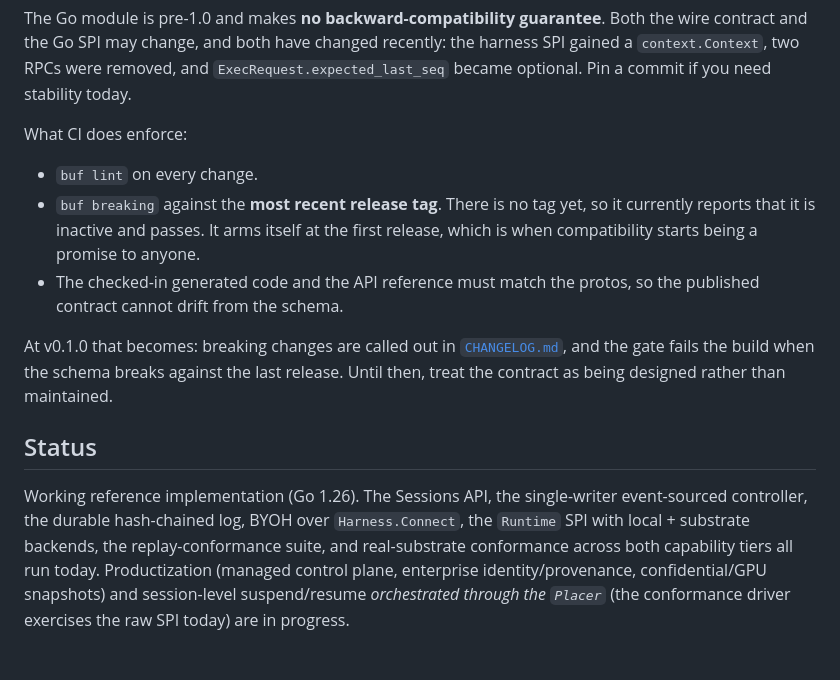
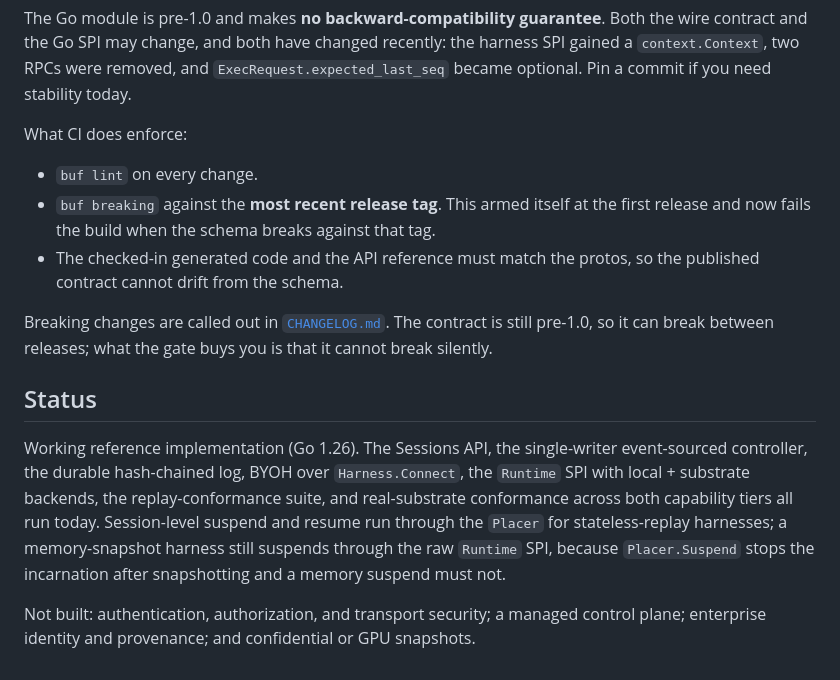
Before and after one commit to aramase/agentsessions, a Markdown page: README.md, the part around the change. Rendered like a GitHub page.

Commit message:
docs: correct claims that predate the first release (#69)
The API stability section still said there was no release tag and that the compatibility gate would
arm itself at the first release. Three releases have shipped and the gate has been comparing against
the most recent tag since v0.1.0, so the section described a state that ended months ago.

The status text also listed Placer-orchestrated suspend and resume as in progress. It ships and the
Sessions service routes through it, but only stateless-replay harnesses can use it: Placer.Suspend
stops the incarnation after snapshotting, which destroys the RAM a memory suspend exists to keep, so
that path still drives the raw Runtime SPI. Saying either 'in progress' or 'done' would have been
wrong, so both halves are now stated.

```diff
--- a/README.md
+++ b/README.md
@@ -179,21 +179,22 @@ stability today.
 What CI does enforce:
 
 - `buf lint` on every change.
-- `buf breaking` against the **most recent release tag**. There is no tag yet, so it currently reports
-  that it is inactive and passes. It arms itself at the first release, which is when compatibility
-  starts being a promise to anyone.
+- `buf breaking` against the **most recent release tag**. This armed itself at the first release and
+  now fails the build when the schema breaks against that tag.
 - The checked-in generated code and the API reference must match the protos, so the published contract
   cannot drift from the schema.
 
-At v0.1.0 that becomes: breaking changes are called out in [`CHANGELOG.md`](CHANGELOG.md), and the
-gate fails the build when the schema breaks against the last release. Until then, treat the contract as being designed
-rather than maintained.
+Breaking changes are called out in [`CHANGELOG.md`](CHANGELOG.md). The contract is still pre-1.0, so
+it can break between releases; what the gate buys you is that it cannot break silently.
 
 ## Status
 
 Working reference implementation (Go 1.26). The Sessions API, the single-writer event-sourced controller,
 the durable hash-chained log, BYOH over `Harness.Connect`, the `Runtime` SPI with local + substrate
-backends, the replay-conformance suite, and real-substrate conformance across both capability tiers all
-run today. Productization (managed control plane, enterprise identity/provenance, confidential/GPU
-snapshots) and session-level suspend/resume *orchestrated through the `Placer`* (the conformance driver
-exercises the raw SPI today) are in progress.
+backends, the replay-conformance suite, and real-substrate conformance across both capability tiers
+all run today. Session-level suspend and resume run through the `Placer` for stateless-replay
+harnesses; a memory-snapshot harness still suspends through the raw `Runtime` SPI, because
+`Placer.Suspend` stops the incarnation after snapshotting and a memory suspend must not.
+
+Not built: authentication, authorization, and transport security; a managed control plane;
+enterprise identity and provenance; and confidential or GPU snapshots.
```
Also changed, not shown: docs/faq.md (+5 -3 lines), docs/interaction-model.md (+2 -2 lines).
